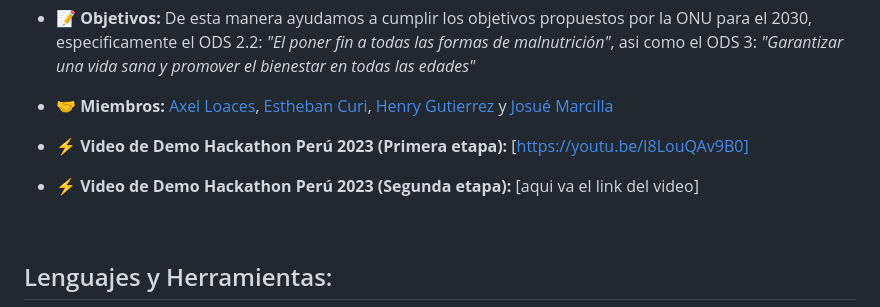
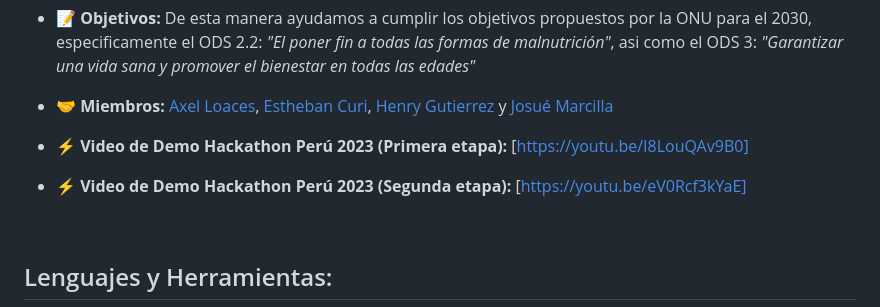
Before and after one commit to axelyerit31/iron_kids, a Markdown page: README.md, the part around the change. Drawn GitHub-style.

Commit message:
ultimo cambio del readme

```diff
--- a/README.md
+++ b/README.md
@@ -13,7 +13,7 @@
 - 🤝 **Miembros:** [Axel Loaces](https://www.linkedin.com/in/axel-loaces-77745a216/), [Estheban Curi](https://www.linkedin.com/in/estheban-cg/), [Henry Gutierrez](https://www.linkedin.com/in/nhnery/) y [Josué Marcilla](https://www.linkedin.com/in/josué-marcilla-diaz-725581220/)
 
 - ⚡ **Video de Demo Hackathon Perú 2023 (Primera etapa):** [https://youtu.be/I8LouQAv9B0]
-- ⚡ **Video de Demo Hackathon Perú 2023 (Segunda etapa):** [aqui va el link del video]
+- ⚡ **Video de Demo Hackathon Perú 2023 (Segunda etapa):** [https://youtu.be/eV0Rcf3kYaE]
 
 <br>
 
```
